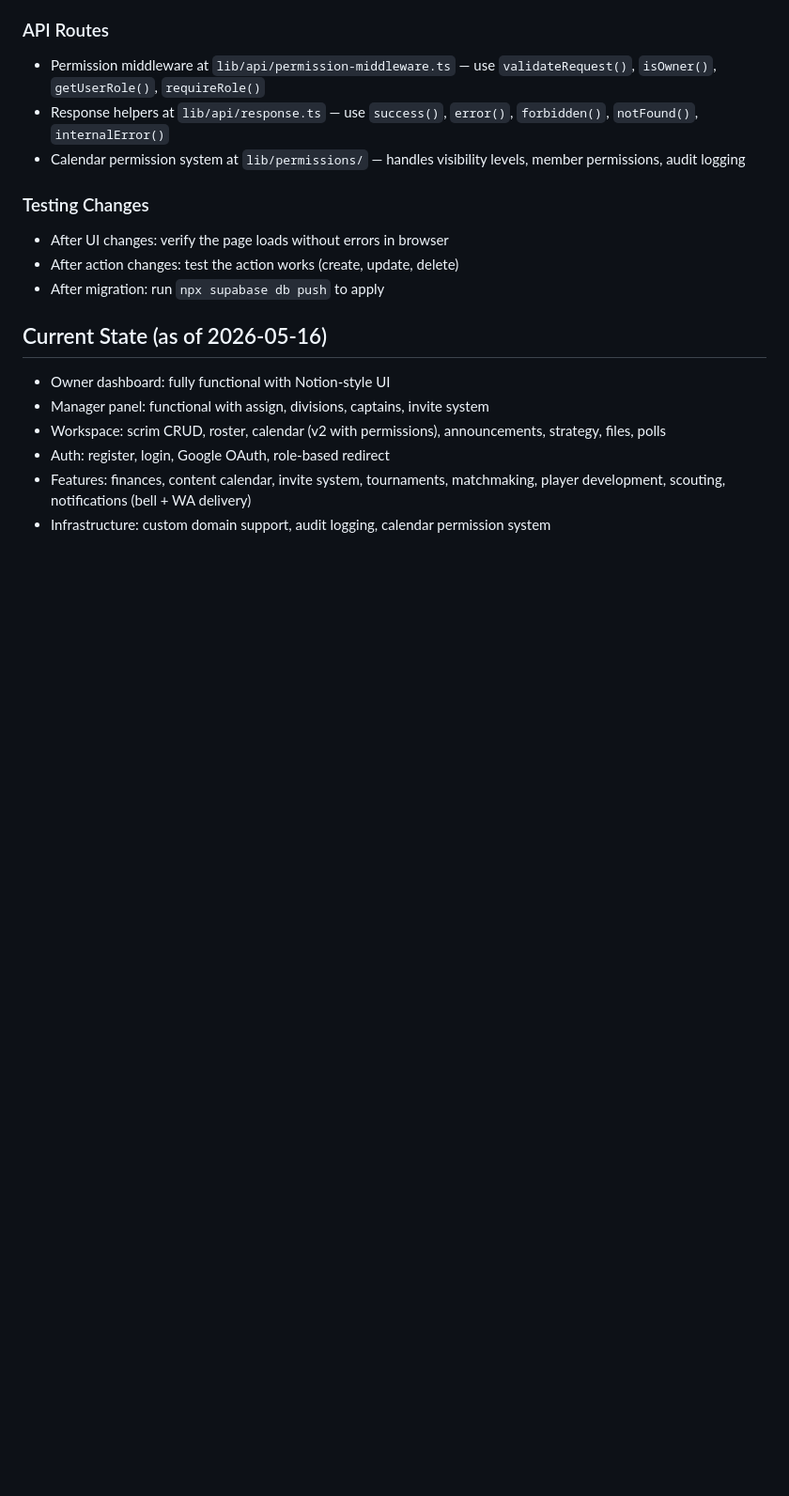
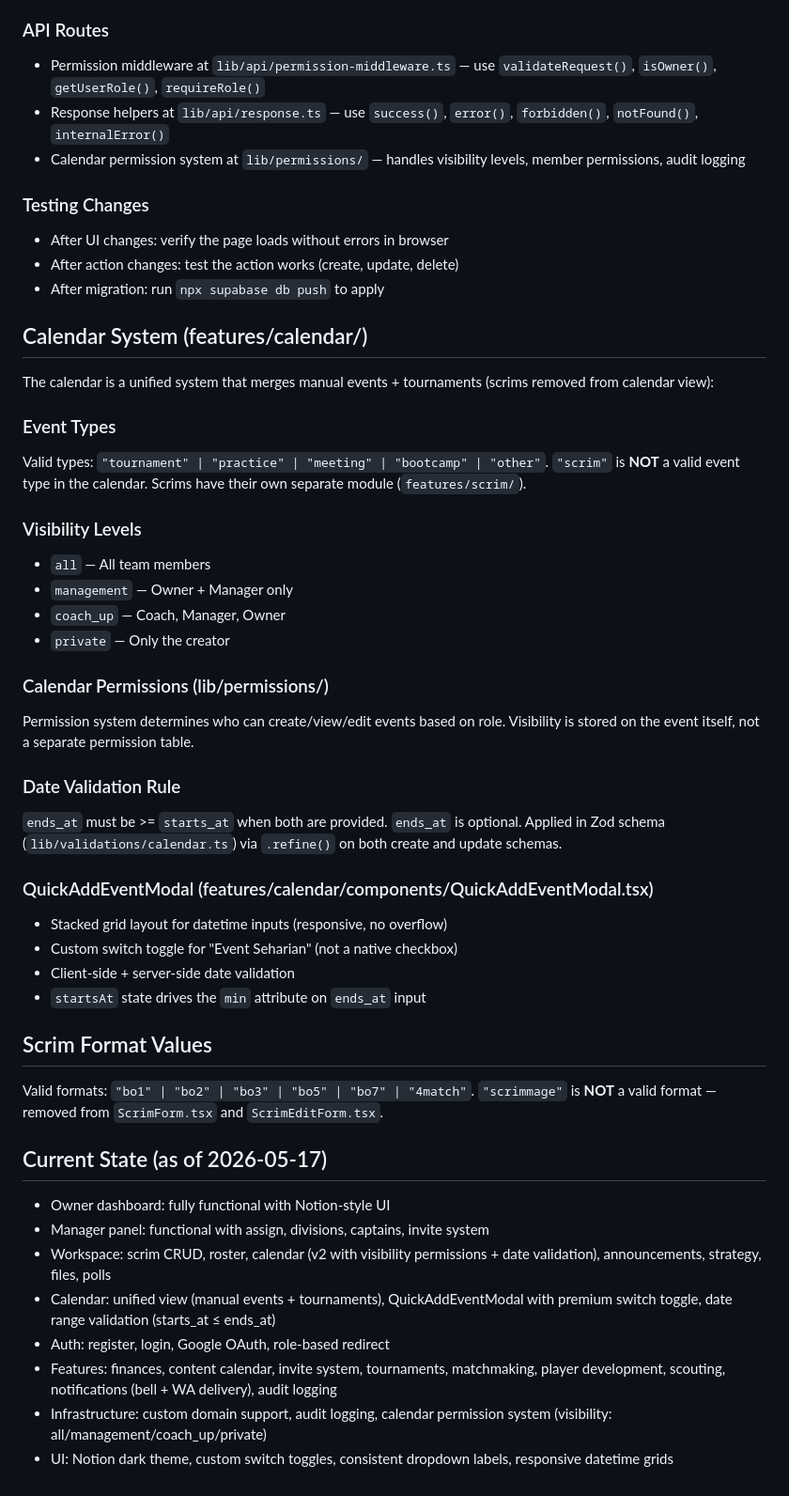
Before and after one commit to IchsanJunaedi/hyperion-new, a Markdown page: CLAUDE.md, the part around the change. Shown at 94% size. GitHub-like rendering; blank space fills up the shorter version.

Commit message:
docs(claude): update CLAUDE.md with calendar system, scrim formats, date validation, and current state as of 2026-05-17

```diff
--- a/CLAUDE.md
+++ b/CLAUDE.md
@@ -200,10 +200,42 @@ FONNTE_WEBHOOK_SECRET=
 - After action changes: test the action works (create, update, delete)
 - After migration: run `npx supabase db push` to apply
 
-## Current State (as of 2026-05-16)
+## Calendar System (features/calendar/)
+The calendar is a unified system that merges manual events + tournaments (scrims removed from calendar view):
+
+### Event Types
+Valid types: `"tournament" | "practice" | "meeting" | "bootcamp" | "other"`.
+`"scrim"` is **NOT** a valid event type in the calendar. Scrims have their own separate module (`features/scrim/`).
+
+### Visibility Levels
+- `all` — All team members
+- `management` — Owner + Manager only
+- `coach_up` — Coach, Manager, Owner
+- `private` — Only the creator
+
+### Calendar Permissions (lib/permissions/)
+Permission system determines who can create/view/edit events based on role. Visibility is stored on the event itself, not a separate permission table.
+
+### Date Validation Rule
+`ends_at` must be >= `starts_at` when both are provided. `ends_at` is optional.
+Applied in Zod schema (`lib/validations/calendar.ts`) via `.refine()` on both create and update schemas.
+
+### QuickAddEventModal (features/calendar/components/QuickAddEventModal.tsx)
+- Stacked grid layout for datetime inputs (responsive, no overflow)
+- Custom switch toggle for "Event Seharian" (not a native checkbox)
+- Client-side + server-side date validation
+- `startsAt` state drives the `min` attribute on `ends_at` input
+
+## Scrim Format Values
+Valid formats: `"bo1" | "bo2" | "bo3" | "bo5" | "bo7" | "4match"`.
+`"scrimmage"` is **NOT** a valid format — removed from `ScrimForm.tsx` and `ScrimEditForm.tsx`.
+
+## Current State (as of 2026-05-17)
 - Owner dashboard: fully functional with Notion-style UI
 - Manager panel: functional with assign, divisions, captains, invite system
-- Workspace: scrim CRUD, roster, calendar (v2 with permissions), announcements, strategy, files, polls
+- Workspace: scrim CRUD, roster, calendar (v2 with visibility permissions + date validation), announcements, strategy, files, polls
+- Calendar: unified view (manual events + tournaments), QuickAddEventModal with premium switch toggle, date range validation (starts_at ≤ ends_at)
 - Auth: register, login, Google OAuth, role-based redirect
-- Features: finances, content calendar, invite system, tournaments, matchmaking, player development, scouting, notifications (bell + WA delivery)
-- Infrastructure: custom domain support, audit logging, calendar permission system
+- Features: finances, content calendar, invite system, tournaments, matchmaking, player development, scouting, notifications (bell + WA delivery), audit logging
+- Infrastructure: custom domain support, audit logging, calendar permission system (visibility: all/management/coach_up/private)
+- UI: Notion dark theme, custom switch toggles, consistent dropdown labels, responsive datetime grids
```
